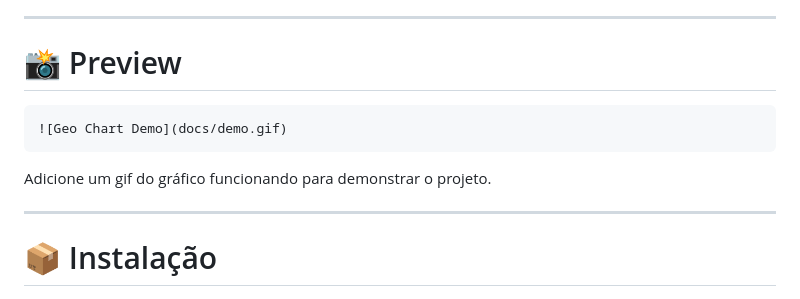
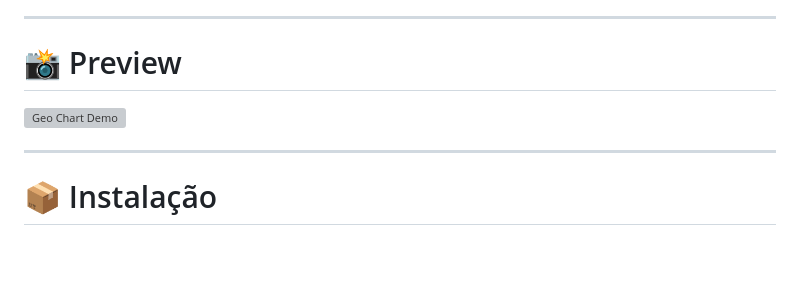
Before and after one commit to mauriciomudryk/geo-chart, a Markdown page: README.md, the part around the change. Rendered like a GitHub page; blank space fills up the shorter version; grey boxes are pictures that could not be loaded.

Commit message:
Removido bloco de texto para o preview.

````diff
--- a/README.md
+++ b/README.md
@@ -26,11 +26,7 @@ Construída sobre **Three.js**, a Geo Chart permite renderizar gráficos de **ba
 
 # 📸 Preview
 
-```
 ![Geo Chart Demo](docs/demo.gif)
-```
-
-Adicione um gif do gráfico funcionando para demonstrar o projeto.
 
 ---
 
````
